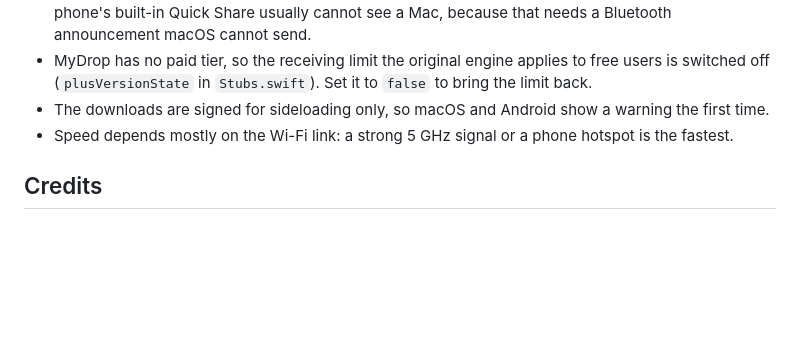
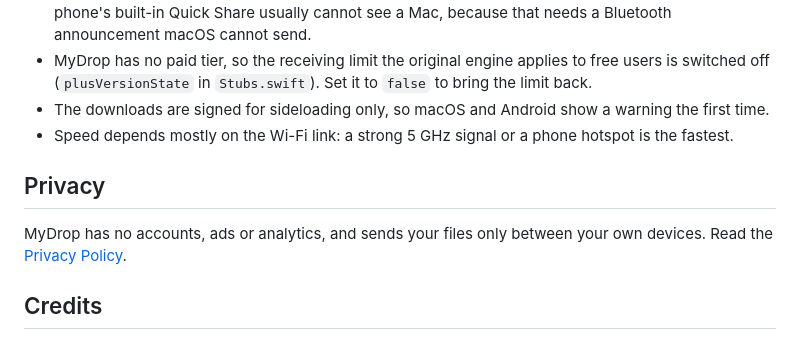
Before and after one commit to Ferousco-dev/mydrop, a Markdown page: README.md, the part around the change. GitHub-like rendering; blank space fills up the shorter version.

Commit message:
Add privacy policy page for GitHub Pages, Play Store images, and link the policy in the app

```diff
--- a/README.md
+++ b/README.md
@@ -171,6 +171,9 @@ adb install -r app/build/outputs/apk/standard/debug/app-standard-debug.apk
 - The downloads are signed for sideloading only, so macOS and Android show a warning the first time.
 - Speed depends mostly on the Wi-Fi link: a strong 5 GHz signal or a phone hotspot is the fastest.
 
+## Privacy
+MyDrop has no accounts, ads or analytics, and sends your files only between your own devices. Read the [Privacy Policy](https://ferousco-dev.github.io/mydrop/privacy/).
+
 ## Credits
 The transfer engine comes from [QuickDrop](https://github.com/leonboe1/QuickDrop) by Leon Böttger, itself a fork of [NearDrop](https://github.com/grishka/NearDrop) by grishka. Both are released under the Unlicense (public domain). The protocol notes in NearDrop's `PROTOCOL.md` guided the Kotlin engine.
 
```
Also changed, not shown: assets/play-store/icon-512.png (added), 6 other files.
